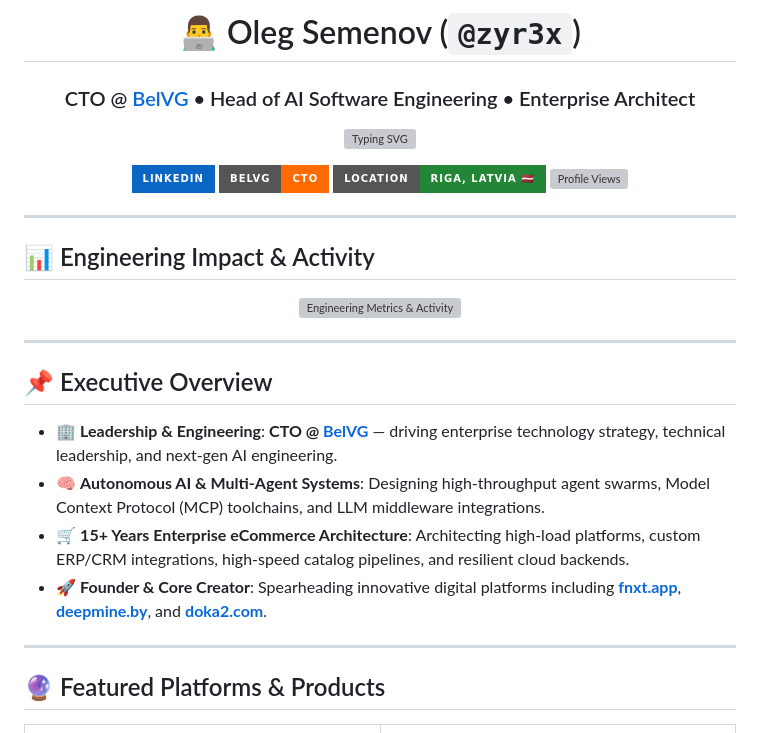
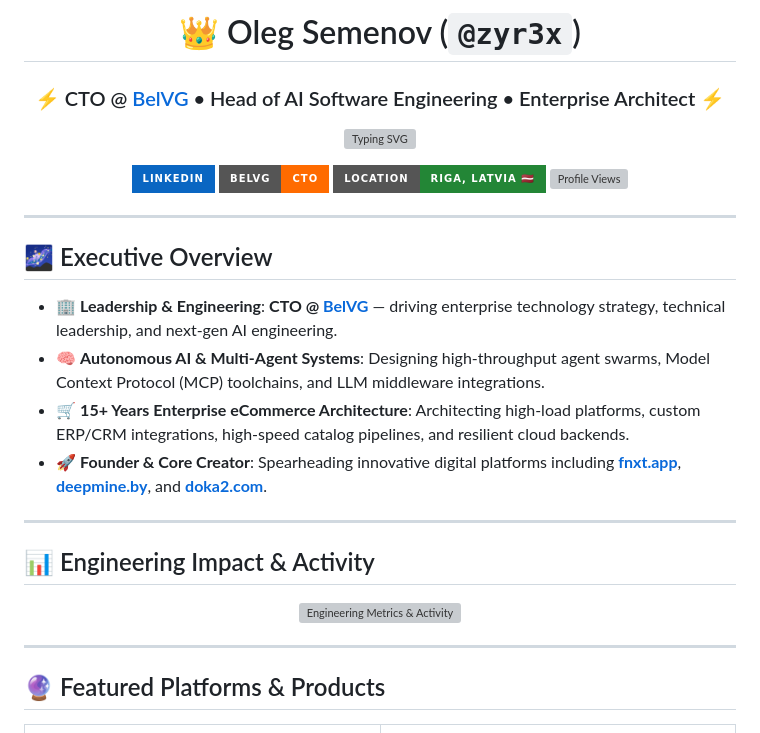
Before and after one commit to zyr3x/zyr3x, a Markdown page: README.md, the part around the change. GitHub-like rendering; badges without logos; grey boxes are pictures that could not be loaded.

Commit message:
feat: restore crown and executive layout with standard brand palette

```diff
--- a/README.md
+++ b/README.md
@@ -1,8 +1,8 @@
 <div align="center">
 
-# 👨‍💻 Oleg Semenov (`@zyr3x`)
+# 👑 Oleg Semenov (`@zyr3x`)
 
-### CTO @ [BelVG](https://belvg.com) • Head of AI Software Engineering • Enterprise Architect
+### ⚡ CTO @ [BelVG](https://belvg.com) • Head of AI Software Engineering • Enterprise Architect ⚡
 
 [![Typing SVG](https://readme-typing-svg.demolab.com?font=Fira+Code&weight=600&size=20&duration=3000&pause=1000&color=58A6FF&center=true&vCenter=true&width=680&lines=CTO+%40+BelVG+%7C+Head+of+AI+Engineering;Building+fnxt.app+%E2%80%A2+deepmine.by+%E2%80%A2+doka2.com;15%2B+Years+Enterprise+Architecture+%26+eCommerce;Autonomous+AI+Agents+%26+Multi-Agent+Systems;Bridge+Engineer%3A+Gemini+%7C+Claude+%7C+OpenAI+%7C+MCP)](https://git.io/typing-svg)
 
@@ -17,20 +17,20 @@
 
 </div>
 
+## 🌌 Executive Overview
+
+- 🏢 **Leadership & Engineering**: **CTO @ [BelVG](https://belvg.com)** — driving enterprise technology strategy, technical leadership, and next-gen AI engineering.
+- 🧠 **Autonomous AI & Multi-Agent Systems**: Designing high-throughput agent swarms, Model Context Protocol (MCP) toolchains, and LLM middleware integrations.
+- 🛒 **15+ Years Enterprise eCommerce Architecture**: Architecting high-load platforms, custom ERP/CRM integrations, high-speed catalog pipelines, and resilient cloud backends.
+- 🚀 **Founder & Core Creator**: Spearheading innovative digital platforms including **[fnxt.app](https://fnxt.app)**, **[deepmine.by](https://deepmine.by)**, and **[doka2.com](https://doka2.com)**.
+
+---
+
 ## 📊 Engineering Impact & Activity
 
 <div align="center">
   <img src="assets/metrics.svg" alt="Engineering Metrics & Activity" width="100%" />
 </div>
-
----
-
-## 📌 Executive Overview
-
-- 🏢 **Leadership & Engineering**: **CTO @ [BelVG](https://belvg.com)** — driving enterprise technology strategy, technical leadership, and next-gen AI engineering.
-- 🧠 **Autonomous AI & Multi-Agent Systems**: Designing high-throughput agent swarms, Model Context Protocol (MCP) toolchains, and LLM middleware integrations.
-- 🛒 **15+ Years Enterprise eCommerce Architecture**: Architecting high-load platforms, custom ERP/CRM integrations, high-speed catalog pipelines, and resilient cloud backends.
-- 🚀 **Founder & Core Creator**: Spearheading innovative digital platforms including **[fnxt.app](https://fnxt.app)**, **[deepmine.by](https://deepmine.by)**, and **[doka2.com](https://doka2.com)**.
 
 ---
 
```
